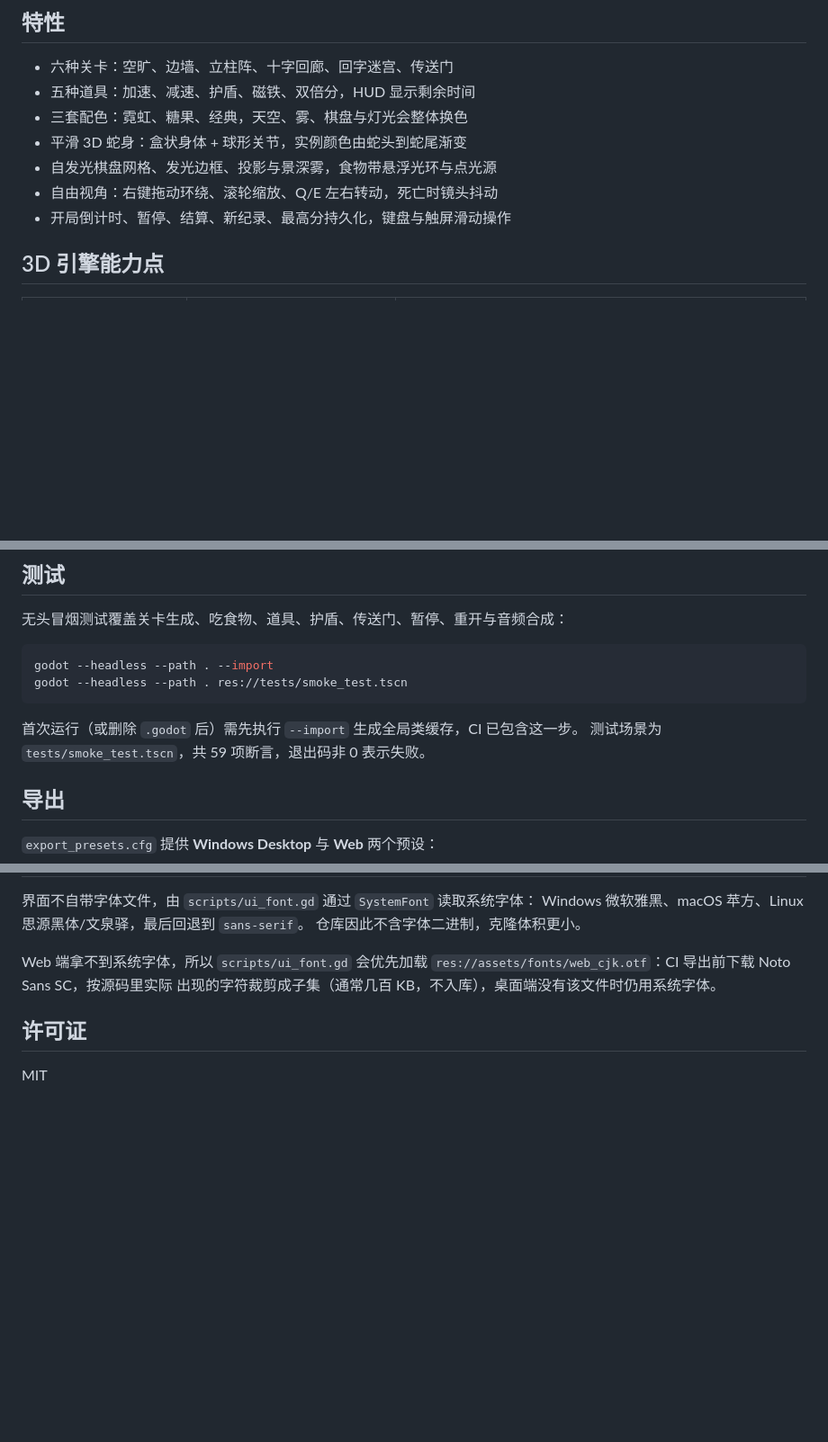
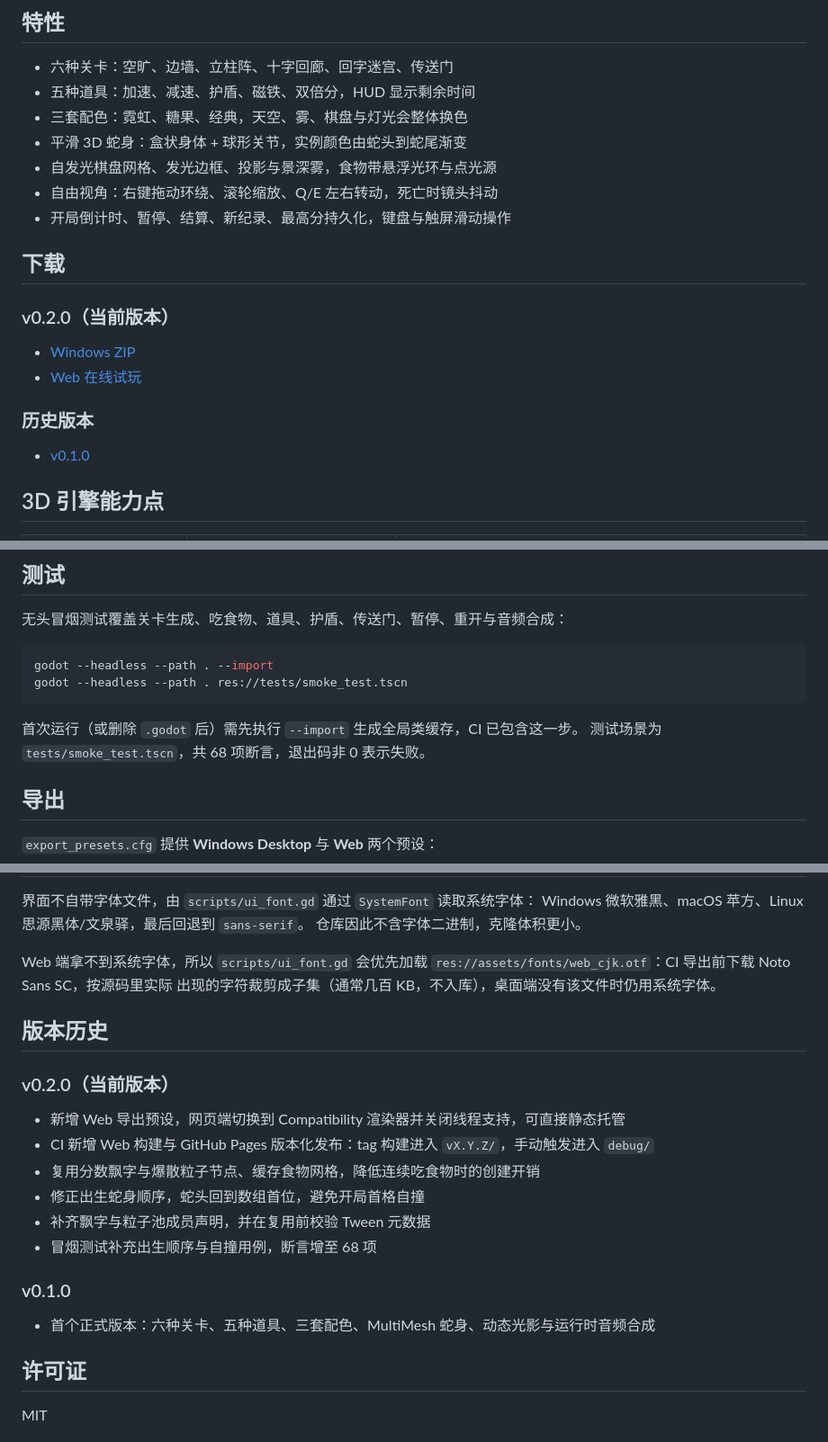
Before and after one commit to g-ai-002/godot-snake-3d, a Markdown page: README.md, 3 parts joined by grey strips. Shown at 90% size. Drawn GitHub-style; blank space fills up the shorter version.

Commit message:
docs: 更新 v0.2.0 下载入口与版本历史

````diff
--- a/README.md
+++ b/README.md
@@ -12,6 +12,17 @@
 - 自发光棋盘网格、发光边框、投影与景深雾，食物带悬浮光环与点光源
 - 自由视角：右键拖动环绕、滚轮缩放、Q/E 左右转动，死亡时镜头抖动
 - 开局倒计时、暂停、结算、新纪录、最高分持久化，键盘与触屏滑动操作
+
+## 下载
+
+### v0.2.0（当前版本）
+
+- [Windows ZIP](https://github.com/g-ai-002/godot-snake-3d/releases/tag/v0.2.0)
+- [Web 在线试玩](https://g-ai-002.github.io/godot-snake-3d/v0.2.0/)
+
+### 历史版本
+
+- [v0.1.0](https://github.com/g-ai-002/godot-snake-3d/releases/tag/v0.1.0)
 
 ## 3D 引擎能力点
 
@@ -62,7 +73,7 @@ godot --headless --path . res://tests/smoke_test.tscn
 ```
 
 首次运行（或删除 `.godot` 后）需先执行 `--import` 生成全局类缓存，CI 已包含这一步。
-测试场景为 `tests/smoke_test.tscn`，共 59 项断言，退出码非 0 表示失败。
+测试场景为 `tests/smoke_test.tscn`，共 68 项断言，退出码非 0 表示失败。
 
 ## 导出
 
@@ -154,6 +165,21 @@ Web 端拿不到系统字体，所以 `scripts/ui_font.gd` 会优先加载
 `res://assets/fonts/web_cjk.otf`：CI 导出前下载 Noto Sans SC，按源码里实际
 出现的字符裁剪成子集（通常几百 KB，不入库），桌面端没有该文件时仍用系统字体。
 
+## 版本历史
+
+### v0.2.0（当前版本）
+
+- 新增 Web 导出预设，网页端切换到 Compatibility 渲染器并关闭线程支持，可直接静态托管
+- CI 新增 Web 构建与 GitHub Pages 版本化发布：tag 构建进入 `vX.Y.Z/`，手动触发进入 `debug/`
+- 复用分数飘字与爆散粒子节点、缓存食物网格，降低连续吃食物时的创建开销
+- 修正出生蛇身顺序，蛇头回到数组首位，避免开局首格自撞
+- 补齐飘字与粒子池成员声明，并在复用前校验 Tween 元数据
+- 冒烟测试补充出生顺序与自撞用例，断言增至 68 项
+
+### v0.1.0
+
+- 首个正式版本：六种关卡、五种道具、三套配色、MultiMesh 蛇身、动态光影与运行时音频合成
+
 ## 许可证
 
 MIT
````
